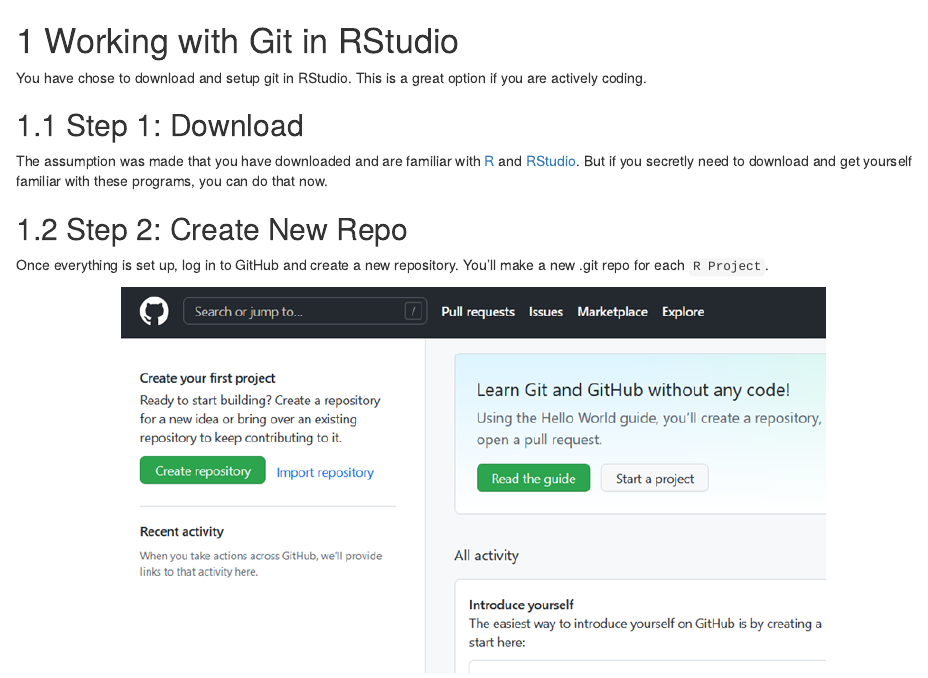
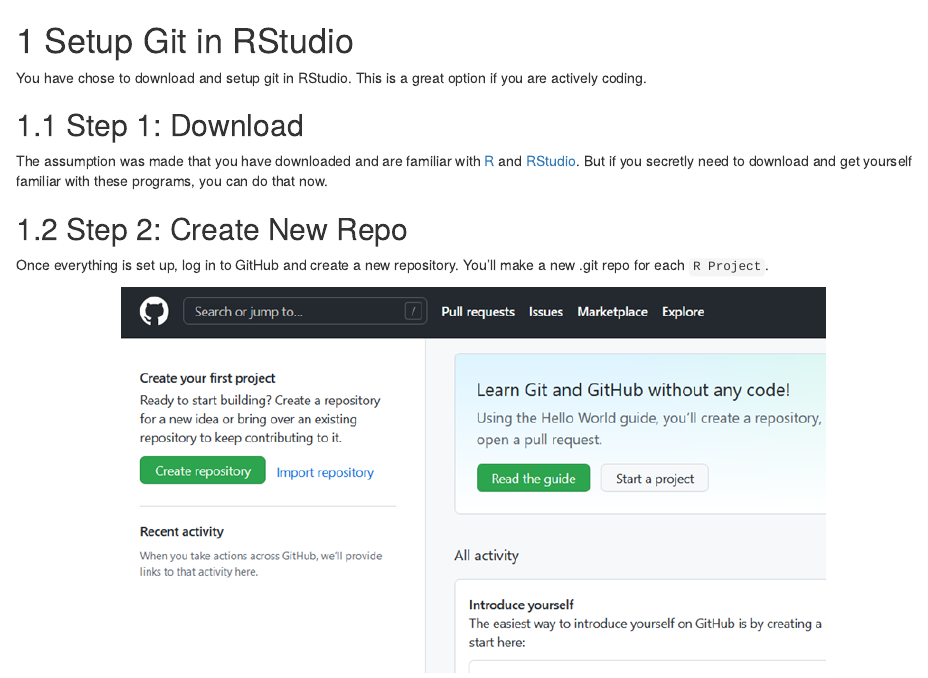
Before and after one commit to BirdsCanada/BirdsCanada_GitHubGuide, an R Markdown document (04-GitRStudio.Rmd): the page in a window 1100 px wide, from its top. Rendered offline with R 4.5, knitr and Pandoc, with nearby package versions; drawn as R Markdown's standard HTML page in place of the format the file asks for.

Commit message:
minor changes

````diff
--- a/04-GitRStudio.Rmd
+++ b/04-GitRStudio.Rmd
@@ -1,4 +1,4 @@
-# Working with Git in RStudio {#RStud4}
+# Setup Git in RStudio {#RStud4}
 
 ```{r tidyr4, echo = FALSE, message = FALSE, warning = FALSE}
 
````
Also changed, not shown: 04-GitRStudio.Rmd (2 more changed lines).
